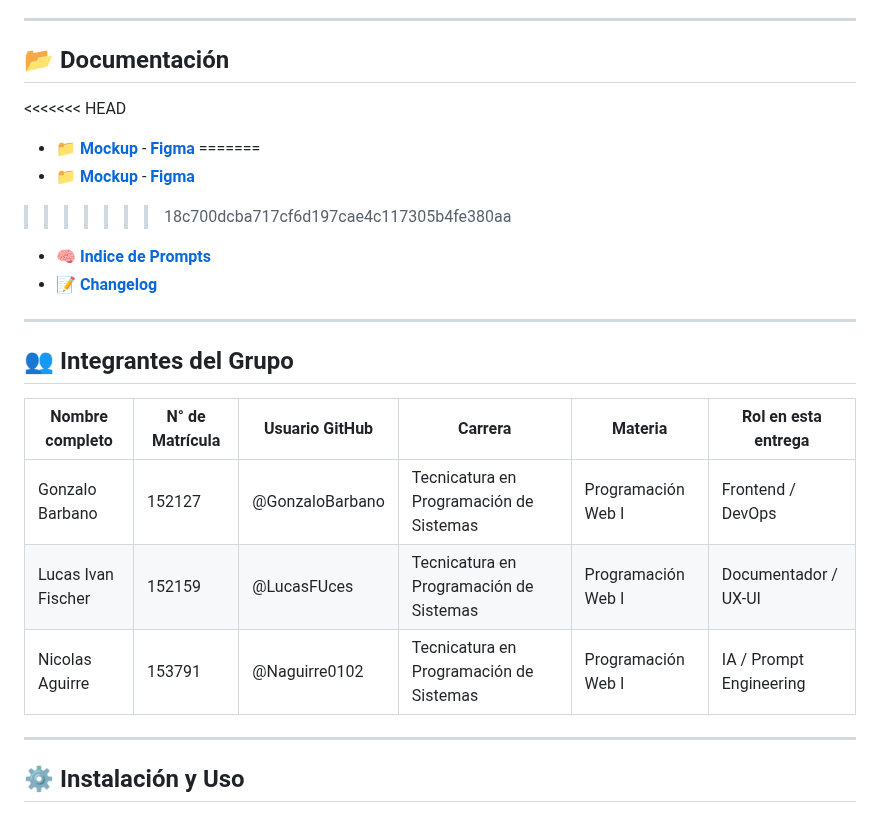
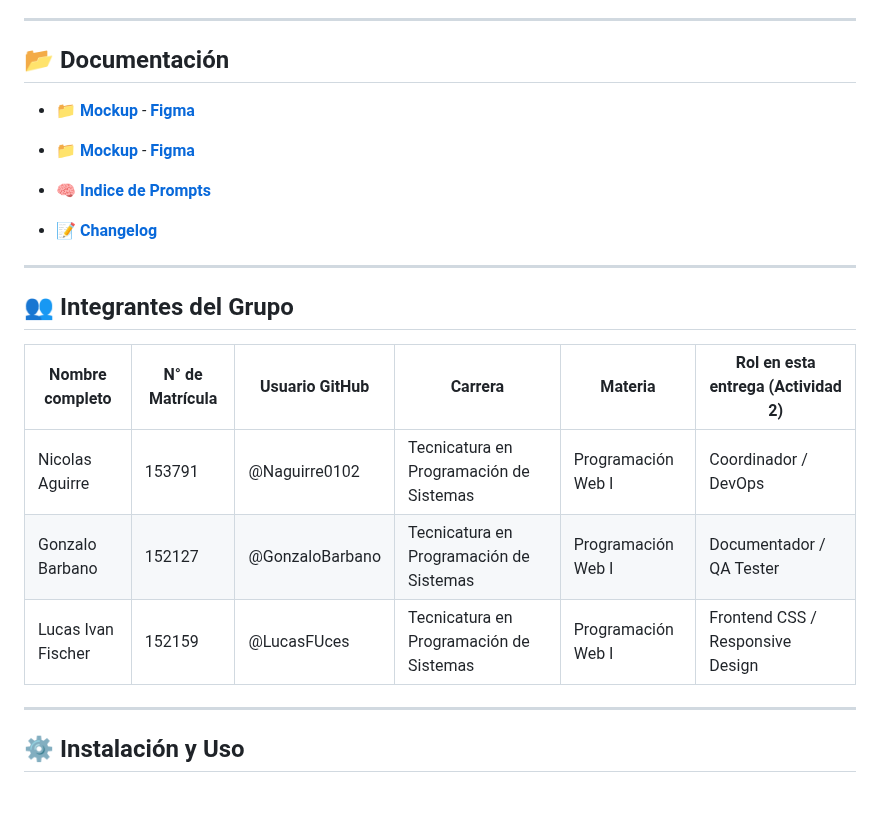
Before and after one commit to GonzaloBarbano/E-commerce, a Markdown page: README.md, the part around the change. Drawn GitHub-style.

Commit message:
docs: actualizo tabla de roles de los integrantes para la Actividad 2

```diff
--- a/README.md
+++ b/README.md
@@ -69,11 +69,8 @@ En esta primera entrega, se establece la estructura HTML5 fundamental, con marca
 
 ## 📂 Documentación
 
-<<<<<<< HEAD
 - 📁 **[Mockup](docs/01-mockup/diseño-inicial.png)** - **[Figma](https://www.figma.com/design/LdjthTrqI614Fyr0M8bjF6/%22E-commerce---Mockup-Inicial--copia-?node-id=0-1&t=yQmJ3yqiaQa9vi85-1)**
-=======
 - 📁 **[Mockup](docs/01-mockup/diseño-inicial.png)** - **[Figma](https://www.figma.com/design/r07vXwitxehsc5eUGyAmNK/%22E-commerce---Mockup-Inicial?node-id=1-3&t=EihuJLJAG4dB47tJ-1)**
->>>>>>> 18c700dcba717cf6d197cae4c117305b4fe380aa
 
 - 🧠 **[Indice de Prompts](docs/02-prompts/prompts.md)**
 - 📝 **[Changelog](changelog.md)**
@@ -82,11 +79,11 @@ En esta primera entrega, se establece la estructura HTML5 fundamental, con marca
 
 ## 👥 Integrantes del Grupo
 
-| Nombre completo    | N° de Matrícula | Usuario GitHub  | Carrera                                 | Materia            | Rol en esta entrega     |
-| ------------------ | --------------- | --------------- | --------------------------------------- | ------------------ | ----------------------- |
-| Gonzalo Barbano    | 152127          | @GonzaloBarbano | Tecnicatura en Programación de Sistemas | Programación Web I | Frontend / DevOps       |
-| Lucas Ivan Fischer | 152159          | @LucasFUces     | Tecnicatura en Programación de Sistemas | Programación Web I | Documentador / UX-UI    |
-| Nicolas Aguirre    | 153791          | @Naguirre0102   | Tecnicatura en Programación de Sistemas | Programación Web I | IA / Prompt Engineering |
+| Nombre completo    | N° de Matrícula | Usuario GitHub  | Carrera                                 | Materia            | Rol en esta entrega (Actividad 2) |
+| ------------------ | --------------- | --------------- | --------------------------------------- | ------------------ | --------------------------------- |
+| Nicolas Aguirre    | 153791          | @Naguirre0102   | Tecnicatura en Programación de Sistemas | Programación Web I | Coordinador / DevOps              |
+| Gonzalo Barbano    | 152127          | @GonzaloBarbano | Tecnicatura en Programación de Sistemas | Programación Web I | Documentador / QA Tester  |
+| Lucas Ivan Fischer | 152159          | @LucasFUces     | Tecnicatura en Programación de Sistemas | Programación Web I | Frontend CSS / Responsive Design   |
 
 ---
 
```
